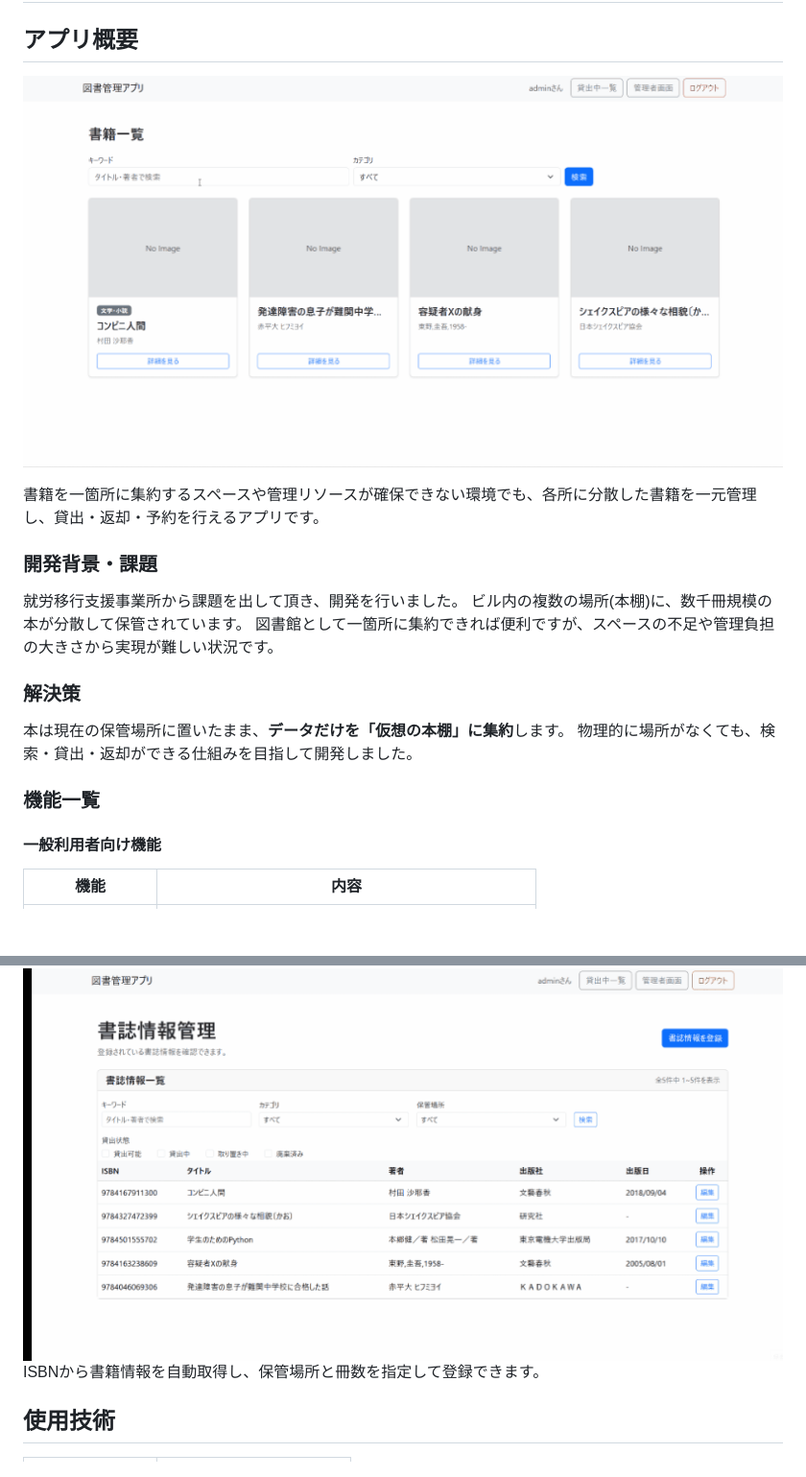
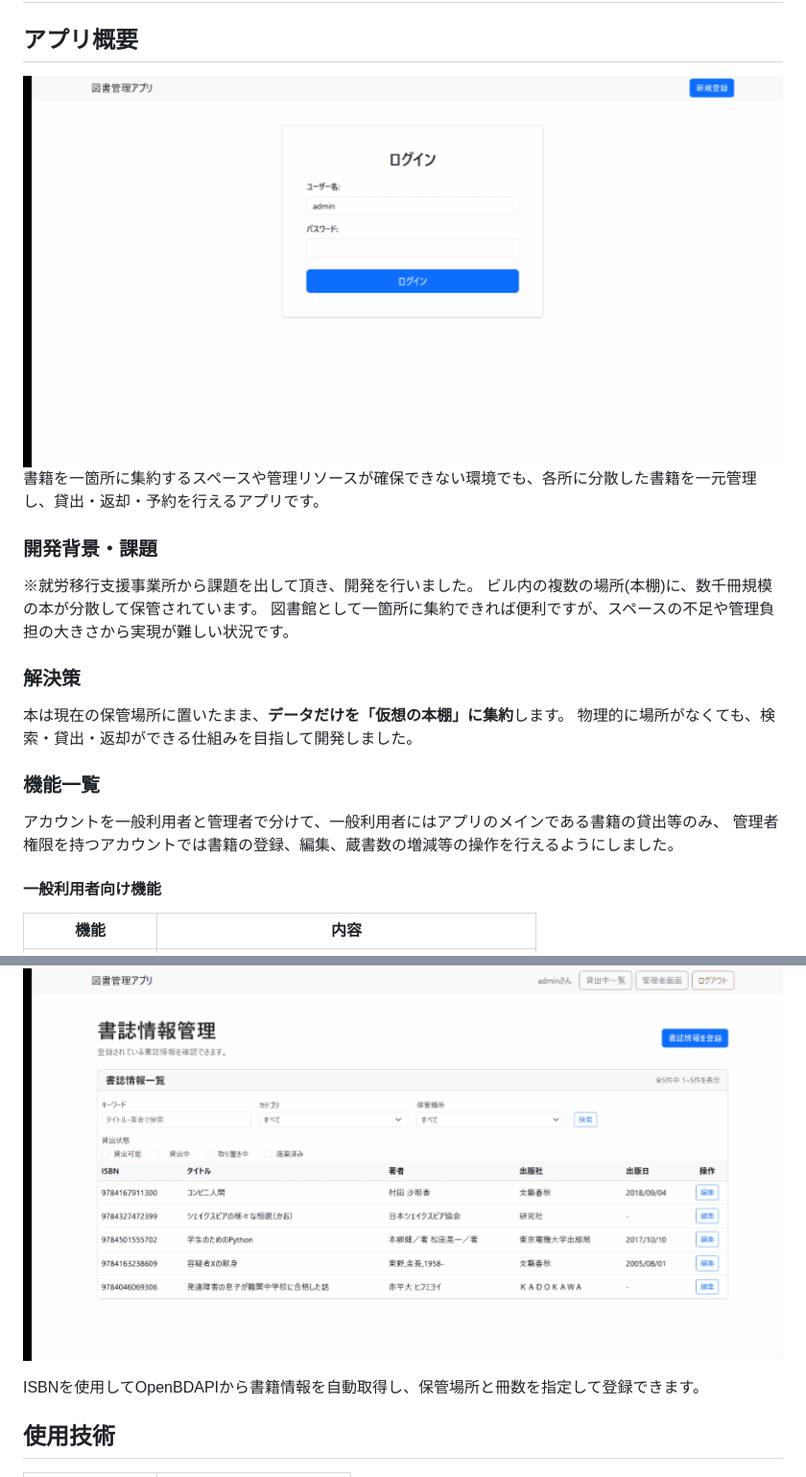
Before and after one commit to rin-sz/library-management-system, a Markdown page: README.md, 2 parts joined by grey strips. Shown at 96% size. Drawn GitHub-style; pictures changed too: docs/img/ovewview.gif (added); blank space fills up the shorter version.

```diff
--- a/README.md
+++ b/README.md
@@ -1,12 +1,11 @@
 # 分散型図書管理アプリ
 
 ## アプリ概要
-![アプリのデモ](docs/img/library.gif)
-
+![アプリのデモ](docs/img/ovewview.gif)
 書籍を一箇所に集約するスペースや管理リソースが確保できない環境でも、各所に分散した書籍を一元管理し、貸出・返却・予約を行えるアプリです。
 
 ### 開発背景・課題
-就労移行支援事業所から課題を出して頂き、開発を行いました。
+※就労移行支援事業所から課題を出して頂き、開発を行いました。
 ビル内の複数の場所(本棚)に、数千冊規模の本が分散して保管されています。
 図書館として一箇所に集約できれば便利ですが、スペースの不足や管理負担の大きさから実現が難しい状況です。
 
@@ -15,6 +14,8 @@
 物理的に場所がなくても、検索・貸出・返却ができる仕組みを目指して開発しました。
 
 ### 機能一覧
+アカウントを一般利用者と管理者で分けて、一般利用者にはアプリのメインである書籍の貸出等のみ、
+管理者権限を持つアカウントでは書籍の登録、編集、蔵書数の増減等の操作を行えるようにしました。
 
 #### 一般利用者向け機能
 | 機能 | 内容 |
@@ -41,7 +44,8 @@
 
 ### 書籍の登録（管理者機能）
 ![書籍登録デモ](docs/img/register.gif)
-ISBNから書籍情報を自動取得し、保管場所と冊数を指定して登録できます。
+
+ISBNを使用してOpenBDAPIから書籍情報を自動取得し、保管場所と冊数を指定して登録できます。
 
 ## 使用技術
 | 分類 | 内容 |
```
Also changed, not shown: other parts of README.md (+5 -0 lines), 1 other file.
